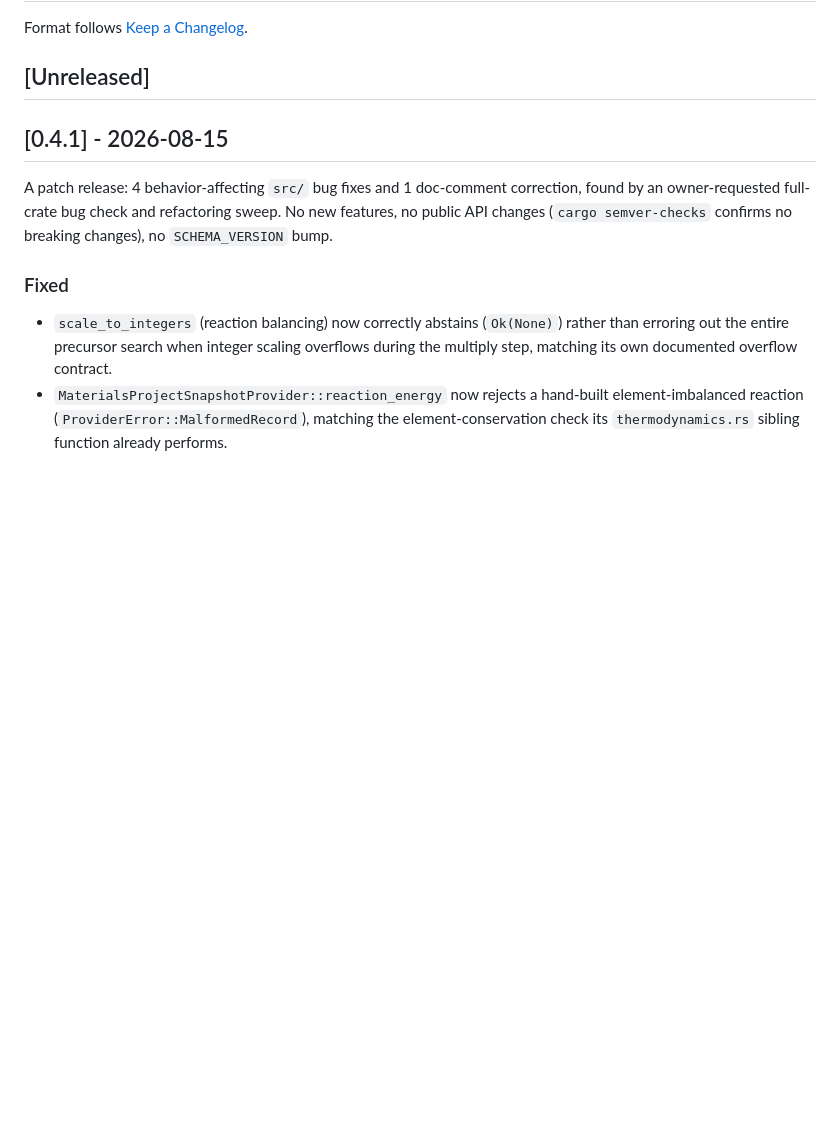
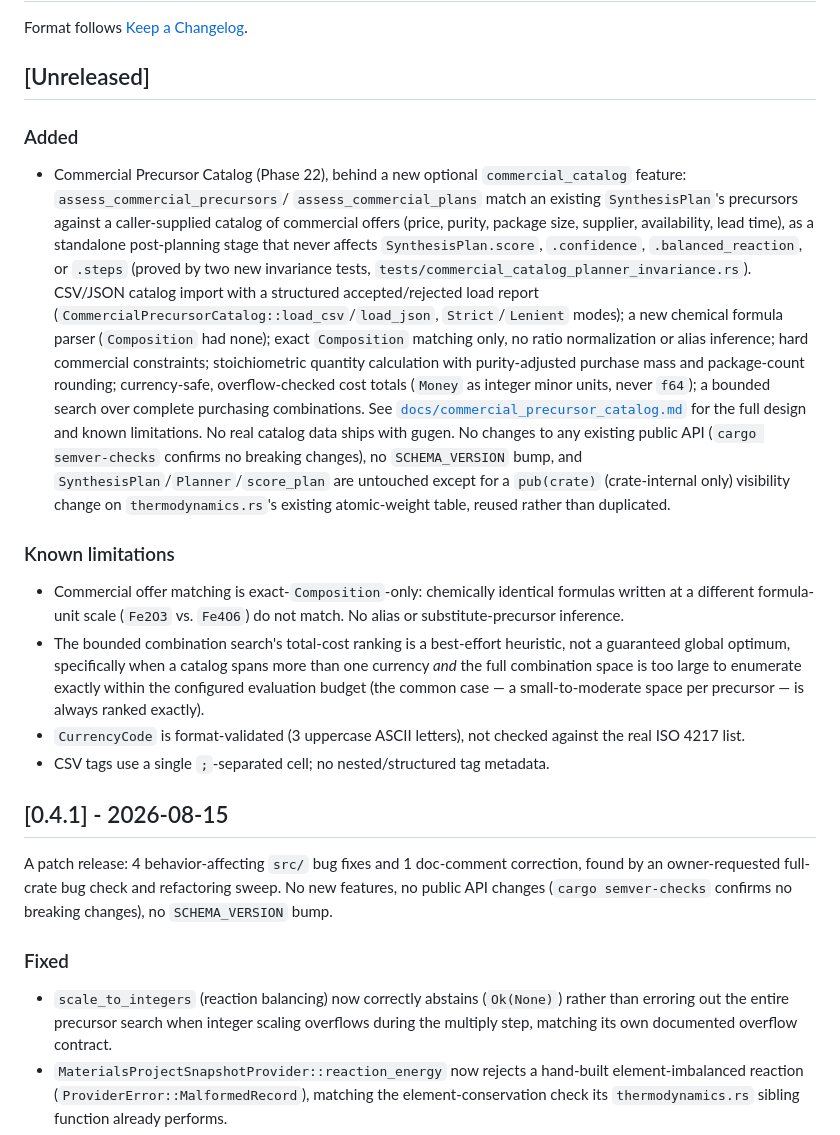
Before and after one commit to kent-tokyo/gugen, a Markdown page: CHANGELOG.md, the part around the change. Rendered like a GitHub page; blank space fills up the shorter version.

```diff
--- a/CHANGELOG.md
+++ b/CHANGELOG.md
@@ -3,6 +3,49 @@
 Format follows [Keep a Changelog](https://keepachangelog.com/en/1.1.0/).
 
 ## [Unreleased]
+
+### Added
+
+- Commercial Precursor Catalog (Phase 22), behind a new optional
+  `commercial_catalog` feature: `assess_commercial_precursors`/
+  `assess_commercial_plans` match an existing `SynthesisPlan`'s precursors
+  against a caller-supplied catalog of commercial offers (price, purity,
+  package size, supplier, availability, lead time), as a standalone
+  post-planning stage that never affects `SynthesisPlan.score`,
+  `.confidence`, `.balanced_reaction`, or `.steps` (proved by two new
+  invariance tests, `tests/commercial_catalog_planner_invariance.rs`).
+  CSV/JSON catalog import with a structured accepted/rejected load report
+  (`CommercialPrecursorCatalog::load_csv`/`load_json`, `Strict`/`Lenient`
+  modes); a new chemical formula parser (`Composition` had none); exact
+  `Composition` matching only, no ratio normalization or alias inference;
+  hard commercial constraints; stoichiometric quantity calculation with
+  purity-adjusted purchase mass and package-count rounding; currency-safe,
+  overflow-checked cost totals (`Money` as integer minor units, never
+  `f64`); a bounded search over complete purchasing combinations. See
+  [`docs/commercial_precursor_catalog.md`](docs/commercial_precursor_catalog.md)
+  for the full design and known limitations. No real catalog data ships
+  with gugen. No changes to any existing public API
+  (`cargo semver-checks` confirms no breaking changes), no `SCHEMA_VERSION`
+  bump, and `SynthesisPlan`/`Planner`/`score_plan` are untouched except for
+  a `pub(crate)` (crate-internal only) visibility change on
+  `thermodynamics.rs`'s existing atomic-weight table, reused rather than
+  duplicated.
+
+### Known limitations
+
+- Commercial offer matching is exact-`Composition`-only: chemically
+  identical formulas written at a different formula-unit scale (`Fe2O3`
+  vs. `Fe4O6`) do not match. No alias or substitute-precursor inference.
+- The bounded combination search's total-cost ranking is a best-effort
+  heuristic, not a guaranteed global optimum, specifically when a catalog
+  spans more than one currency *and* the full combination space is too
+  large to enumerate exactly within the configured evaluation budget (the
+  common case — a small-to-moderate space per precursor — is always
+  ranked exactly).
+- `CurrencyCode` is format-validated (3 uppercase ASCII letters), not
+  checked against the real ISO 4217 list.
+- CSV tags use a single `;`-separated cell; no nested/structured tag
+  metadata.
 
 ## [0.4.1] - 2026-08-15
 
```
Also changed, not shown: README.md (+21 -0 lines), docs/commercial_precursor_catalog.md (added, +306 -0 lines).
